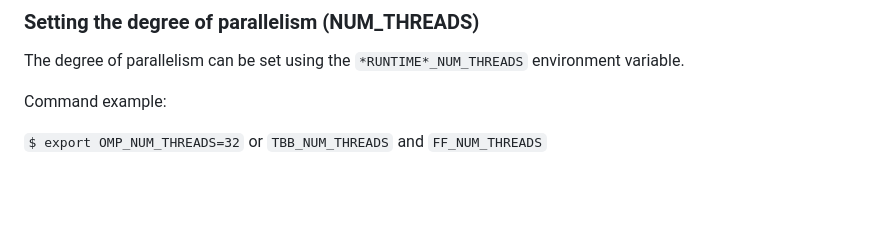
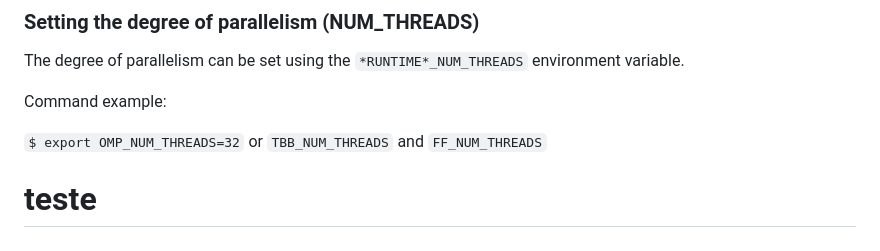
Before and after one commit to pteldm/teste, a Markdown page: README.md, the part around the change. GitHub-like rendering; blank space fills up the shorter version.

```diff
--- a/README.md
+++ b/README.md
@@ -137,3 +137,4 @@ Command example:
 `$ export OMP_NUM_THREADS=32`
 or
 `TBB_NUM_THREADS` and `FF_NUM_THREADS`
+# teste
```
